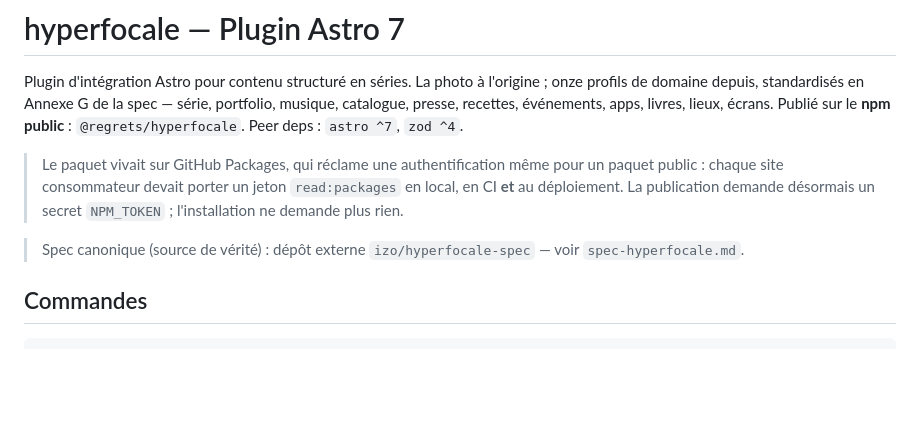
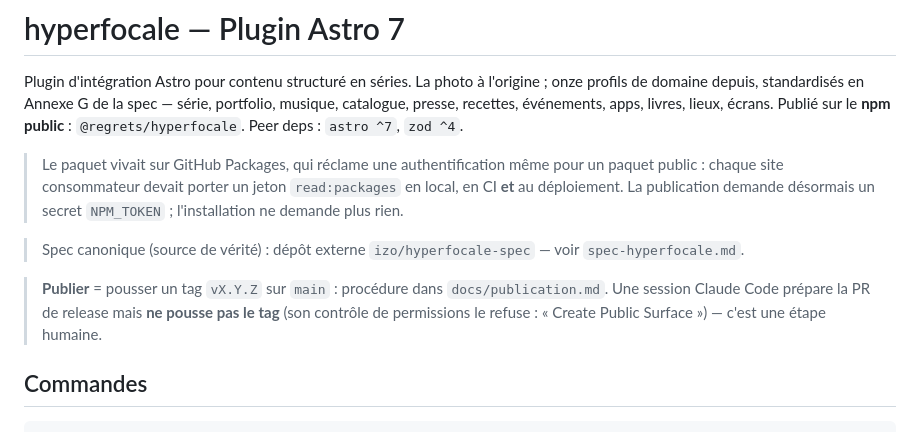
Before and after one commit to izo/hyperfocale-astro-plugins, a Markdown page: CLAUDE.md, the part around the change. Drawn GitHub-style; blank space fills up the shorter version.

```diff
--- a/CLAUDE.md
+++ b/CLAUDE.md
@@ -5,6 +5,8 @@ Plugin d'intégration Astro pour contenu structuré en séries. La photo à l'or
 > Le paquet vivait sur GitHub Packages, qui réclame une authentification même pour un paquet public : chaque site consommateur devait porter un jeton `read:packages` en local, en CI **et** au déploiement. La publication demande désormais un secret `NPM_TOKEN` ; l'installation ne demande plus rien.
 
 > Spec canonique (source de vérité) : dépôt externe `izo/hyperfocale-spec` — voir `spec-hyperfocale.md`.
+
+> **Publier** = pousser un tag `vX.Y.Z` sur `main` : procédure dans `docs/publication.md`. Une session Claude Code prépare la PR de release mais **ne pousse pas le tag** (son contrôle de permissions le refuse : « Create Public Surface ») — c'est une étape humaine.
 
 ## Commandes
 
```
Also changed, not shown: README.md (+1 -1 lines), docs/publication.md (added, +84 -0 lines).
